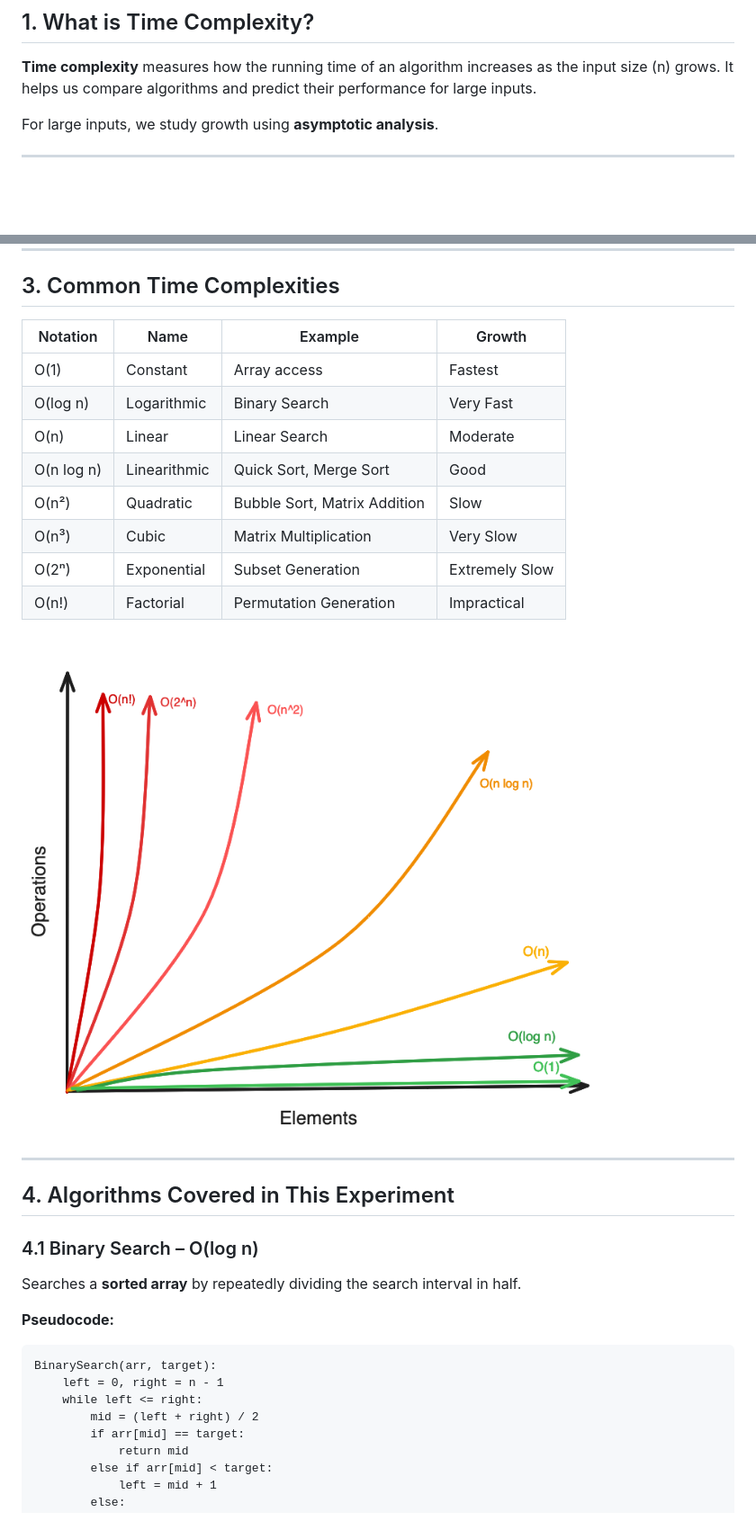
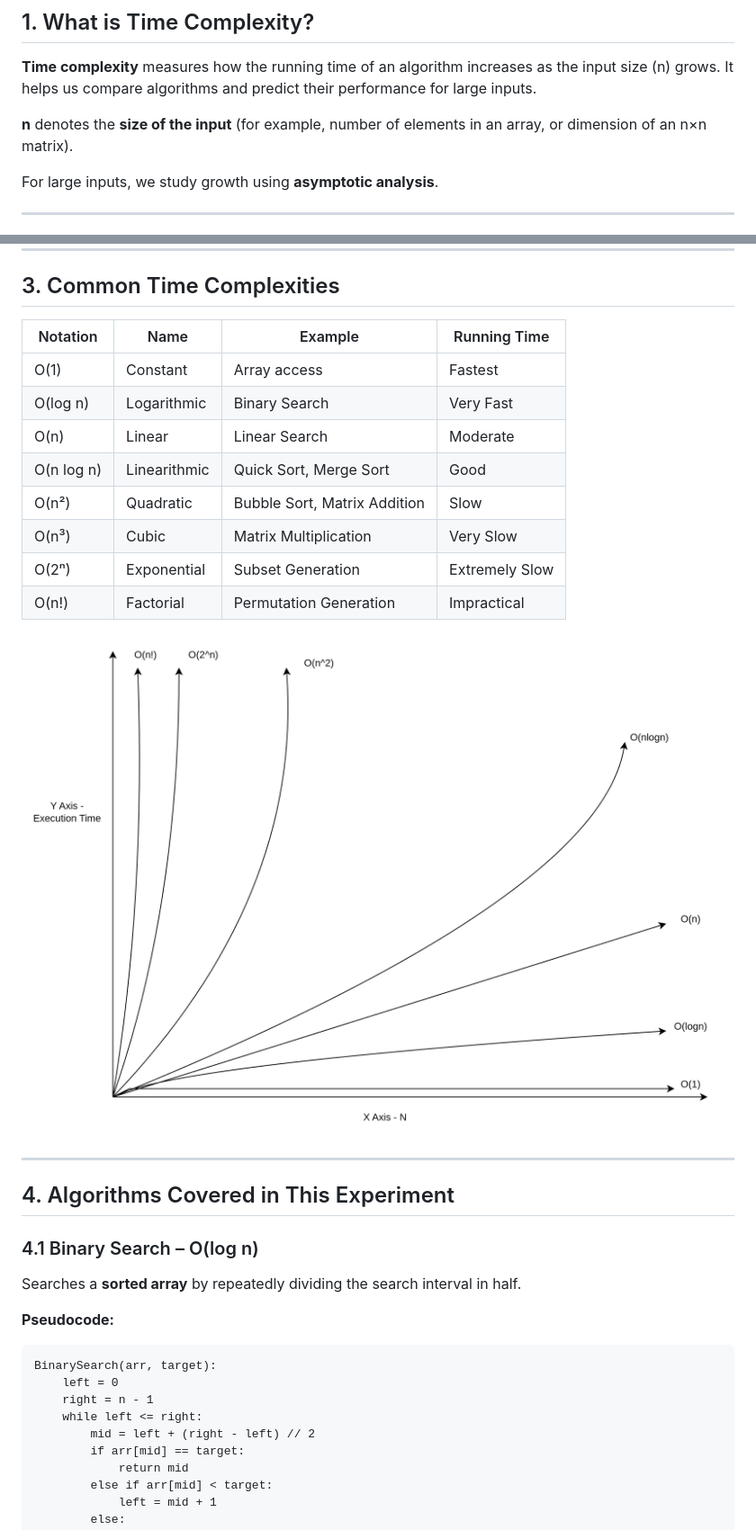
Before and after one commit to virtual-labs/exp-computational-complexity-dei, a Markdown page: experiment/theory.md, 2 parts joined by grey strips. Shown: that part at 90% size. Rendered like a GitHub page; pictures changed too: experiment/images/tc-flow.png (added); blank space fills up the shorter version.

````diff
--- a/experiment/theory.md
+++ b/experiment/theory.md
@@ -2,6 +2,8 @@
 ## 1. What is Time Complexity?
 
 **Time complexity** measures how the running time of an algorithm increases as the input size (n) grows. It helps us compare algorithms and predict their performance for large inputs.
+
+**n** denotes the **size of the input** (for example, number of elements in an array, or dimension of an n×n matrix).
 
 For large inputs, we study growth using **asymptotic analysis**.
 
@@ -55,7 +57,7 @@ then asymptotically T(n) = Θ(n²), because the n² term dominates for large n.
 
 ## 3. Common Time Complexities
 
-| Notation | Name | Example | Growth |
+| Notation | Name | Example | Running Time |
 |----------|------|---------|--------|
 | O(1) | Constant | Array access | Fastest |
 | O(log n) | Logarithmic | Binary Search | Very Fast |
@@ -66,7 +68,7 @@ then asymptotically T(n) = Θ(n²), because the n² term dominates for large n.
 | O(2ⁿ) | Exponential | Subset Generation | Extremely Slow |
 | O(n!) | Factorial | Permutation Generation | Impractical |
 
-![Big O Complexity Chart](images/big_o_chart2.png)
+![Big O Complexity Chart](images/tc-flow.png)
 
 ---
 
@@ -79,9 +81,10 @@ Searches a **sorted array** by repeatedly dividing the search interval in half.
 **Pseudocode:**
 ```
 BinarySearch(arr, target):
-    left = 0, right = n - 1
+    left = 0
+    right = n - 1
     while left <= right:
-        mid = (left + right) / 2
+        mid = left + (right - left) // 2
         if arr[mid] == target:
             return mid
         else if arr[mid] < target:
````
Also changed, not shown: other parts of experiment/theory.md (+21 -11 lines), experiment/procedure.md (+1 -1 lines), 4 other files.
